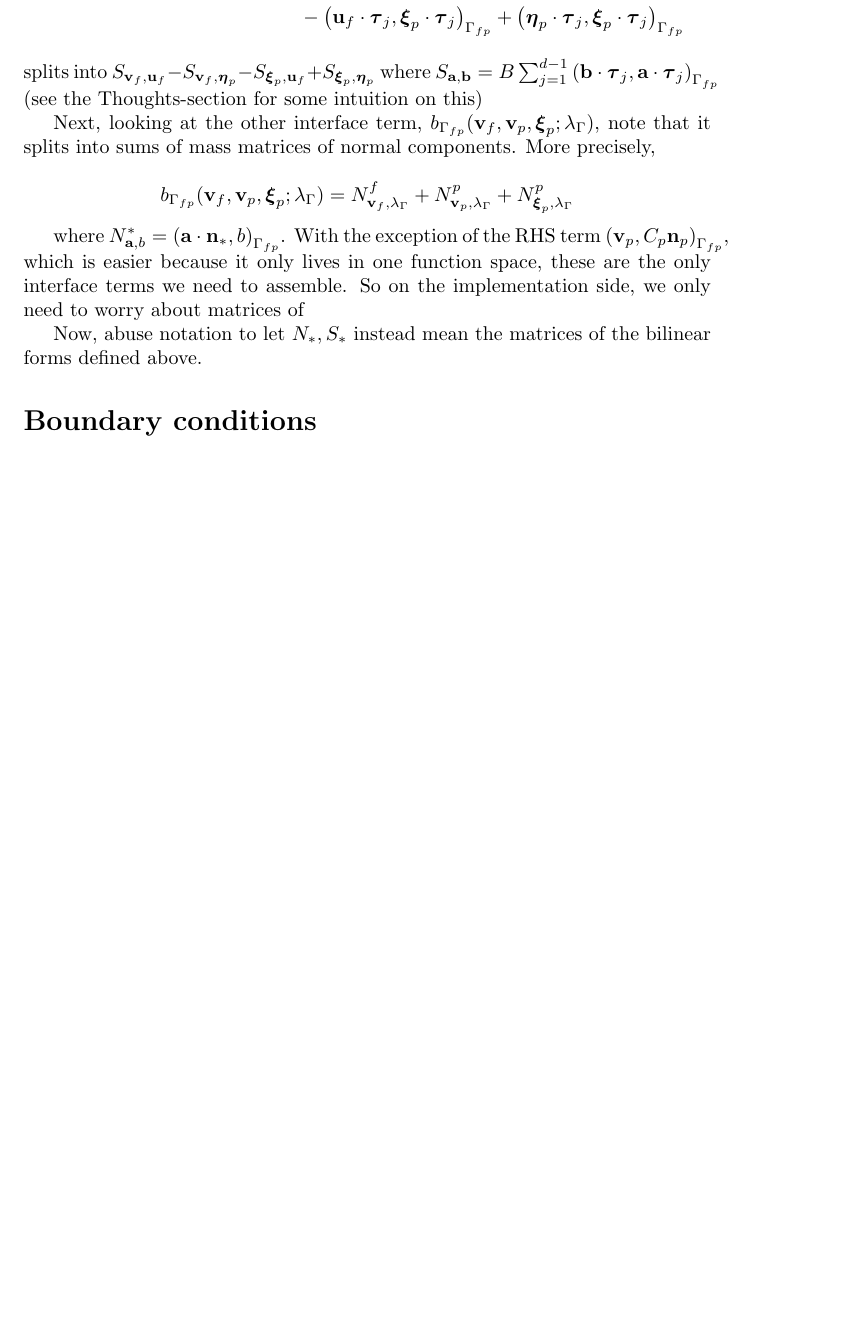
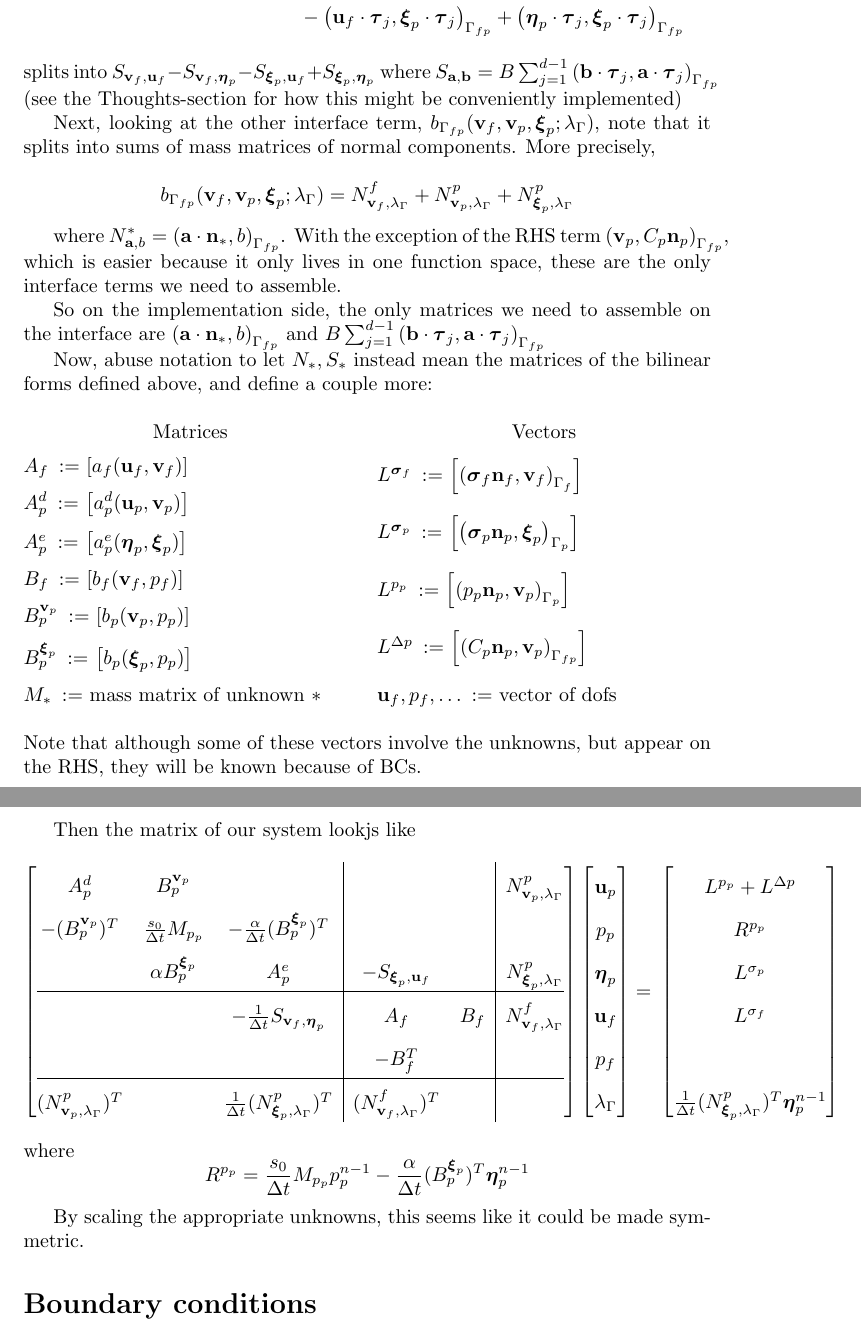
Before and after one commit to presheaf/biot_stokes, a LaTeX document (tex/equations.tex): part of page 8 of 9 before the commit and two parts of pages 8 and 9 of 10 after it, the two joined at a grey line, cut so that both start at the same text, the shorter picture padded with empty space. Compiled offline with pdfLaTeX.

Commit message:
Wrote system on matrix form

```diff
--- a/tex/equations.tex
+++ b/tex/equations.tex
@@ -6,6 +6,9 @@
 \usepackage{amsbsy}
 \usepackage{graphicx}
 \usepackage{xspace}
+\usepackage{multicol}
+
+
 \setcounter{secnumdepth}{-1}
 
 %% notation
@@ -23,6 +26,7 @@
 \newcommand{\ddt}[1]{\mathspace{\partial_t #1}}
 \newcommand{\dt}{\mathspace{\Delta t}}
 \newcommand{\matrixform}[1]{\mathspace{\left [ #1 \right ]}}
+\newcommand{\matzero}{}        %can't decide if matrix looks readable without 0-entries written in
 
 % domains and normals
 \newcommand{\taubf}{\mathspace{\boldsymbol{\tau}}}
@@ -301,19 +305,83 @@ a_{BJS}(\uf, \disp; \vf, \disptest) = B \sum_{j=1}^{d-1} & \inner{\uf \cdot \tau
                                                          & - \inner{\uf \cdot \taubf_j}{\disptest \cdot \taubf_j}_{\interface}+ \inner{\disp \cdot \taubf_j}{\disptest \cdot \taubf_j}_{\interface}
 \end{align*}
 splits into $S_{\vf, \uf} - S_{\vf, \disp} - S_{\disptest, \uf} + S_{\disptest, \disp}$
-where $S_{\mathbf{a}, \mathbf{b}} = B \sum_{j=1}^{d-1} \inner{\mathbf{b} \cdot \taubf_j}{\mathbf{a} \cdot \taubf_j}_{\interface}$ (see the Thoughts-section for some intuition on this)
+where $S_{\mathbf{a}, \mathbf{b}} = B \sum_{j=1}^{d-1} \inner{\mathbf{b} \cdot \taubf_j}{\mathbf{a} \cdot \taubf_j}_{\interface}$ (see the Thoughts-section for how this might be conveniently implemented)
 
 Next, looking at the other interface term, $b_{\interface}(\vf, \vp, \disptest; \mult)$, note that it splits into sums of mass matrices of normal components. More precisely,
 
 $$b_{\interface}(\vf, \vp, \disptest; \mult) = N^f_{\vf, \mult} + N^p_{\vp, \mult} + N^p_{\disptest, \mult} $$
 
-where $N^*_{\mathbf{a}, b} = \inner{\mathbf{a} \cdot \nporf}{b}_{\interface}$. With the exception of the RHS term $\inner{\vp}{C_p\np}_{\interface}$, which is easier because it only lives in one function space, these are the only interface terms we need to assemble. So on the implementation side, we only need to worry about matrices of
+where $N^*_{\mathbf{a}, b} = \inner{\mathbf{a} \cdot \nporf}{b}_{\interface}$. With the exception of the RHS term $\inner{\vp}{C_p\np}_{\interface}$, which is easier because it only lives in one function space, these are the only interface terms we need to assemble.
 
-Now, abuse notation to let $N_*, S_*$ instead mean the matrices of the bilinear forms defined above.
+So on the implementation side, the only matrices we need to assemble on the interface are $\inner{\mathbf{a} \cdot \nporf}{b}_{\interface}$ and  $B \sum_{j=1}^{d-1} \inner{\mathbf{b} \cdot \taubf_j}{\mathbf{a} \cdot \taubf_j}_{\interface}$
 
 
+Now, abuse notation to let $N_*, S_*$ instead mean the matrices of the bilinear forms defined above, and define a couple more:
+\begin{center}
+  \begin{multicols}{2}
+    Matrices
+\begin{description}
+\item[$A_f$] \defeq \matrixform{a_f(\uf, \vf)}
+\item[$A^d_p$]\defeq  \matrixform{a_p^d(\up, \vp)}
+\item[$A^e_p$]\defeq  \matrixform{a_p^e(\disp, \disptest)}
+\item[$B_f$]\defeq  \matrixform{b_f(\vf, \pf)}
+\item[$B^{\vp}_p$]\defeq  \matrixform{b_p(\vp, \pp)}
+\item[$B^{\disptest}_p$]\defeq  \matrixform{b_p(\disptest, \pp)}
+\item[$M_*$] \defeq mass matrix of unknown $* $
+\end{description}
+\columnbreak
+Vectors
+\begin{description}
+\item[$L^{\sigmabf_f}$] \defeq \matrixform{\inner{\sigmabf_f \nf}{\vf}_{\stokesbdy}}
+\item[$L^{\sigmabf_p}$] \defeq \matrixform{\inner{\sigmabf_p \np}{\disptest}_{\darcybdy}}
+\item[$L^{\pp}$] \defeq \matrixform{\inner{\pp \np}{\vp}_{\darcybdy}}
+\item[$L^{\Delta p}$] \defeq \matrixform{\inner{C_p\np}{\vp}_{\interface}}
+\item[$\uf, \pf, \ldots$] \defeq vector of dofs
+
+\end{description}
+
+\end{multicols}
+\end{center}
+Note that although some of these vectors involve the unknowns, but appear on the RHS, they will be known because of BCs.
 
 
+Then the matrix of our system lookjs like
+\[ \renewcommand{\arraystretch}{1.8}
+  \left[\begin{array}{@{}ccc|cc|c@{}}
+          % \up & \pp & \disp & \uf & \pf & \mult \\
+
+          A^d_p & B^{\vp}_p & \matzero & \matzero & \matzero & N^p_{\vp, \mult} \\ % \vp -row
+          - (B^{\vp}_p)^T & \frac {s_0}{\dt} M_{\pp} & - \frac{\alpha}{\dt} (B^{\disptest}_p)^T & \matzero & \matzero & \matzero\\ % \wp -row
+          \matzero & \alpha B^{\disptest}_p & A^e_p & - S_{\disptest, \uf} & \matzero & N^p_{\disptest, \mult}\\ % \disptest -row
+          \hline
+          \matzero & \matzero & - \frac 1 {\dt} S_{\vf, \disp} & A_f & B_f & N^f_{\vf, \mult}\\ % \vf -row
+          \matzero & \matzero & \matzero & -B_f^T & \matzero & \matzero \\ % \wf -row
+          \hline
+          (N^p_{\vp, \mult})^T & \matzero & \frac 1 {\dt} (N^p_{\disptest, \mult})^T & (N^f_{\vf, \mult})^T & \matzero & \matzero \\ % \multtest -row
+
+        \end{array}\right]
+      \left[\begin{array}{@{}c@{}}
+                \up \\
+                \pp \\
+                \disp \\
+                \uf \\
+                \pf \\
+                \mult
+            \end{array}\right]
+          = \newline
+                      \left[\begin{array}{@{}c@{}}
+                L^{\pp} + L^{\Delta p} \\
+                              R^{\pp} \\
+                L^{\sigma_p} \\
+                L^{\sigma_f} \\
+                \matzero \\
+                \frac 1 {\dt} (N^p_{\disptest, \mult})^T \disp^{n-1} \\
+        \end{array}\right]
+\]
+where
+$$R^{\pp} = \frac {s_0}{\dt} M_{\pp} \pp^{n-1} - \frac {\alpha} {\dt} (B_p^{\disptest})^T \disp^{n-1}$$
+
+By scaling the appropriate unknowns, this seems like it could be made symmetric.
 
 
 \section{Boundary conditions}
```
Also changed, not shown: tex/equations.pdf, tex/equations.tex (2 more changed lines).
